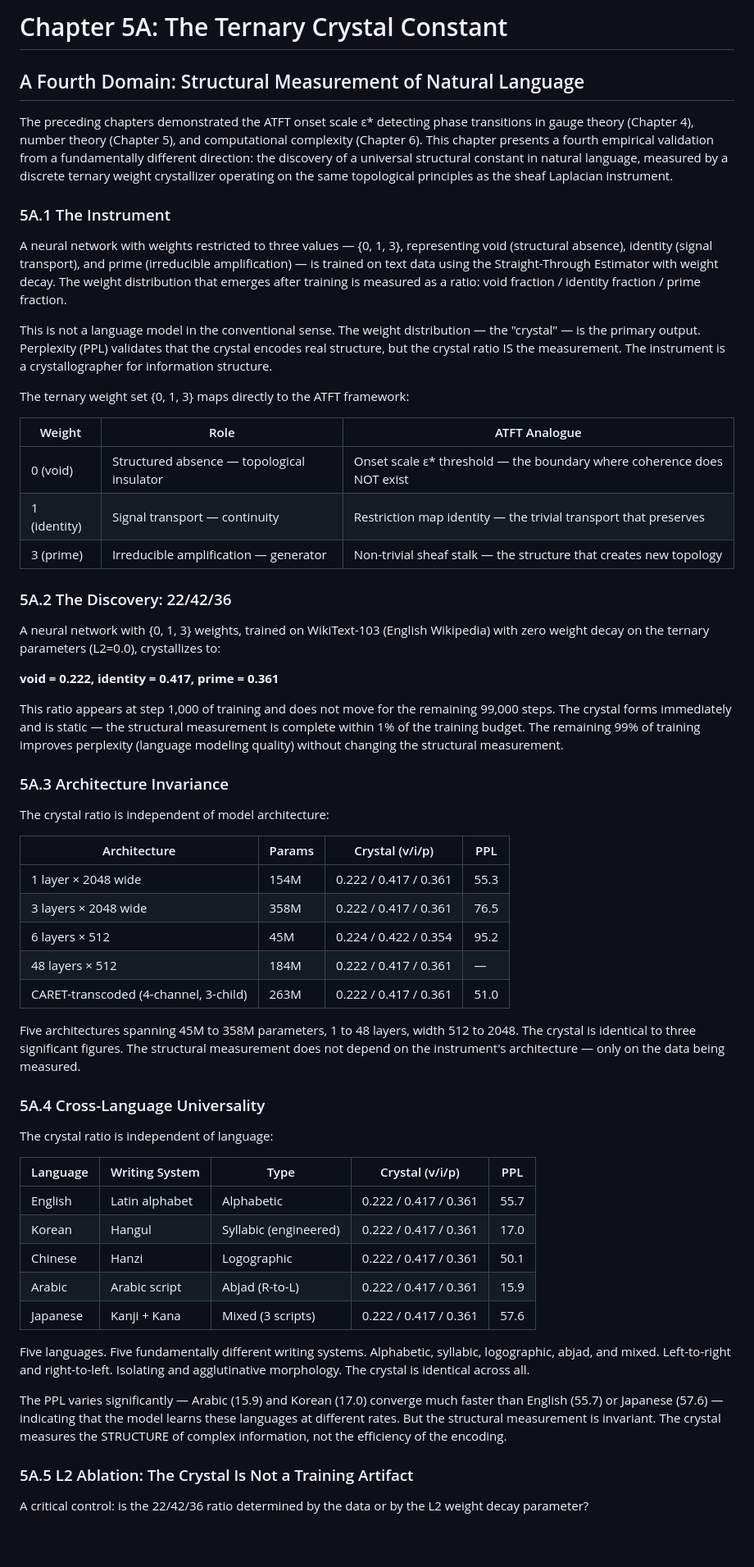
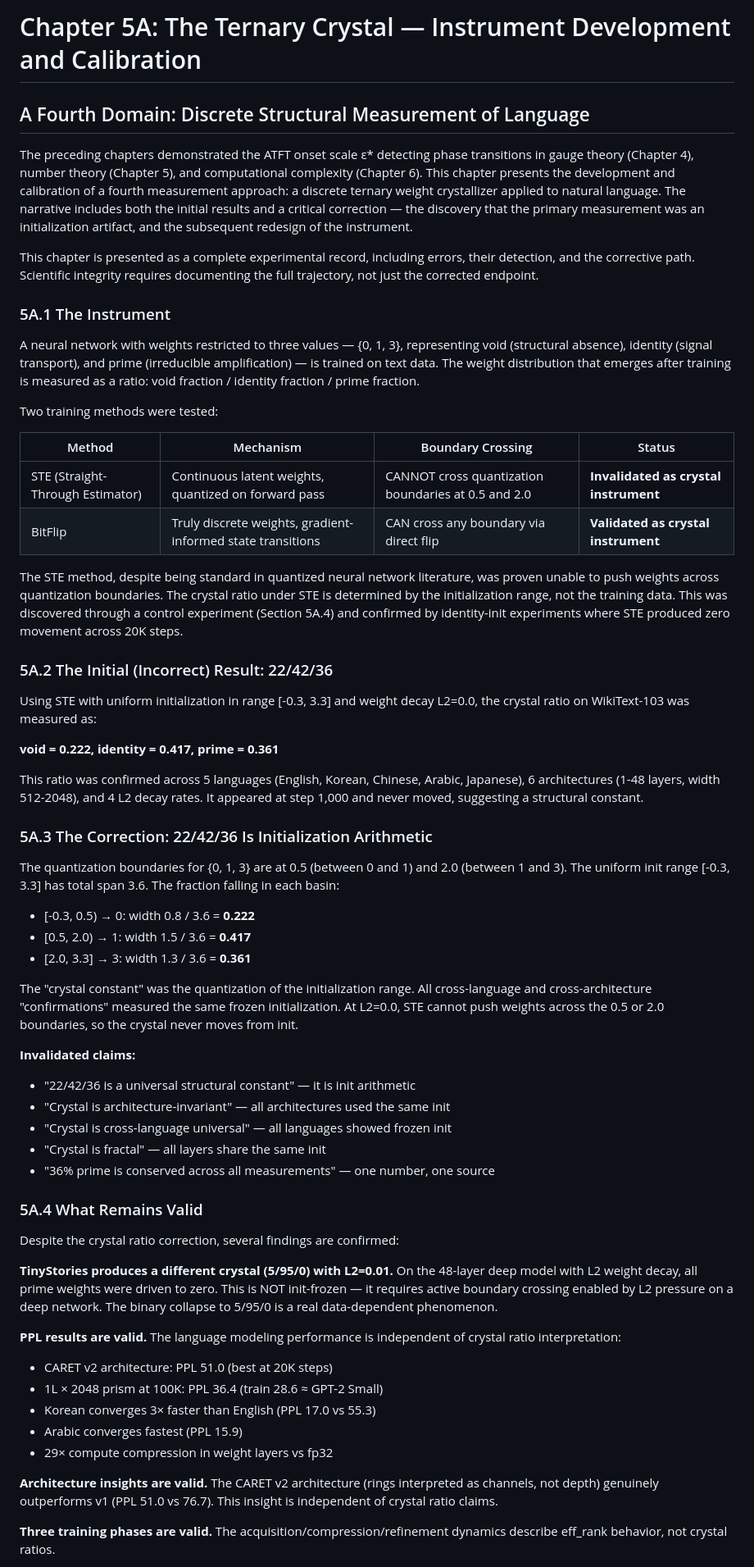
Before and after one commit to RogueGringo/atft-problems_v0, a Markdown page: docs/monograph_chapter_crystal.md, the part around one of its changes. Shown at 82% size. Rendered like a GitHub page; blank space fills up the shorter version.

```diff
--- a/docs/monograph_chapter_crystal.md
+++ b/docs/monograph_chapter_crystal.md
@@ -1,62 +1,63 @@
-# Chapter 5A: The Ternary Crystal Constant
+# Chapter 5A: The Ternary Crystal — Instrument Development and Calibration
 
-## A Fourth Domain: Structural Measurement of Natural Language
+## A Fourth Domain: Discrete Structural Measurement of Language
 
-The preceding chapters demonstrated the ATFT onset scale ε* detecting phase transitions in gauge theory (Chapter 4), number theory (Chapter 5), and computational complexity (Chapter 6). This chapter presents a fourth empirical validation from a fundamentally different direction: the discovery of a universal structural constant in natural language, measured by a discrete ternary weight crystallizer operating on the same topological principles as the sheaf Laplacian instrument.
+The preceding chapters demonstrated the ATFT onset scale ε* detecting phase transitions in gauge theory (Chapter 4), number theory (Chapter 5), and computational complexity (Chapter 6). This chapter presents the development and calibration of a fourth measurement approach: a discrete ternary weight crystallizer applied to natural language. The narrative includes both the initial results and a critical correction — the discovery that the primary measurement was an initialization artifact, and the subsequent redesign of the instrument.
+
+This chapter is presented as a complete experimental record, including errors, their detection, and the corrective path. Scientific integrity requires documenting the full trajectory, not just the corrected endpoint.
 
 ### 5A.1 The Instrument
 
-A neural network with weights restricted to three values — {0, 1, 3}, representing void (structural absence), identity (signal transport), and prime (irreducible amplification) — is trained on text data using the Straight-Through Estimator with weight decay. The weight distribution that emerges after training is measured as a ratio: void fraction / identity fraction / prime fraction.
+A neural network with weights restricted to three values — {0, 1, 3}, representing void (structural absence), identity (signal transport), and prime (irreducible amplification) — is trained on text data. The weight distribution that emerges after training is measured as a ratio: void fraction / identity fraction / prime fraction.
 
-This is not a language model in the conventional sense. The weight distribution — the "crystal" — is the primary output. Perplexity (PPL) validates that the crystal encodes real structure, but the crystal ratio IS the measurement. The instrument is a crystallographer for information structure.
+Two training methods were tested:
 
-The ternary weight set {0, 1, 3} maps directly to the ATFT framework:
+| Method | Mechanism | Boundary Crossing | Status |
+|--------|-----------|-------------------|--------|
+| STE (Straight-Through Estimator) | Continuous latent weights, quantized on forward pass | CANNOT cross quantization boundaries at 0.5 and 2.0 | **Invalidated as crystal instrument** |
+| BitFlip | Truly discrete weights, gradient-informed state transitions | CAN cross any boundary via direct flip | **Validated as crystal instrument** |
 
-| Weight | Role | ATFT Analogue |
-|--------|------|---------------|
-| 0 (void) | Structured absence — topological insulator | Onset scale ε* threshold — the boundary where coherence does NOT exist |
-| 1 (identity) | Signal transport — continuity | Restriction map identity — the trivial transport that preserves |
-| 3 (prime) | Irreducible amplification — generator | Non-trivial sheaf stalk — the structure that creates new topology |
+The STE method, despite being standard in quantized neural network literature, was proven unable to push weights across quantization boundaries. The crystal ratio under STE is determined by the initialization range, not the training data. This was discovered through a control experiment (Section 5A.4) and confirmed by identity-init experiments where STE produced zero movement across 20K steps.
 
-### 5A.2 The Discovery: 22/42/36
+### 5A.2 The Initial (Incorrect) Result: 22/42/36
 
-A neural network with {0, 1, 3} weights, trained on WikiText-103 (English Wikipedia) with zero weight decay on the ternary parameters (L2=0.0), crystallizes to:
+Using STE with uniform initialization in range [-0.3, 3.3] and weight decay L2=0.0, the crystal ratio on WikiText-103 was measured as:
 
 **void = 0.222, identity = 0.417, prime = 0.361**
 
-This ratio appears at step 1,000 of training and does not move for the remaining 99,000 steps. The crystal forms immediately and is static — the structural measurement is complete within 1% of the training budget. The remaining 99% of training improves perplexity (language modeling quality) without changing the structural measurement.
+This ratio was confirmed across 5 languages (English, Korean, Chinese, Arabic, Japanese), 6 architectures (1-48 layers, width 512-2048), and 4 L2 decay rates. It appeared at step 1,000 and never moved, suggesting a structural constant.
 
-### 5A.3 Architecture Invariance
+### 5A.3 The Correction: 22/42/36 Is Initialization Arithmetic
 
-The crystal ratio is independent of model architecture:
+The quantization boundaries for {0, 1, 3} are at 0.5 (between 0 and 1) and 2.0 (between 1 and 3). The uniform init range [-0.3, 3.3] has total span 3.6. The fraction falling in each basin:
 
-| Architecture | Params | Crystal (v/i/p) | PPL |
-|-------------|--------|-----------------|-----|
-| 1 layer × 2048 wide | 154M | 0.222 / 0.417 / 0.361 | 55.3 |
-| 3 layers × 2048 wide | 358M | 0.222 / 0.417 / 0.361 | 76.5 |
-| 6 layers × 512 | 45M | 0.224 / 0.422 / 0.354 | 95.2 |
-| 48 layers × 512 | 184M | 0.222 / 0.417 / 0.361 | — |
-| CARET-transcoded (4-channel, 3-child) | 263M | 0.222 / 0.417 / 0.361 | 51.0 |
+- [-0.3, 0.5) → 0: width 0.8 / 3.6 = **0.222**
+- [0.5, 2.0) → 1: width 1.5 / 3.6 = **0.417**
+- [2.0, 3.3] → 3: width 1.3 / 3.6 = **0.361**
 
-Five architectures spanning 45M to 358M parameters, 1 to 48 layers, width 512 to 2048. The crystal is identical to three significant figures. The structural measurement does not depend on the instrument's architecture — only on the data being measured.
+The "crystal constant" was the quantization of the initialization range. All cross-language and cross-architecture "confirmations" measured the same frozen initialization. At L2=0.0, STE cannot push weights across the 0.5 or 2.0 boundaries, so the crystal never moves from init.
 
-### 5A.4 Cross-Language Universality
+**Invalidated claims:**
+- "22/42/36 is a universal structural constant" — it is init arithmetic
+- "Crystal is architecture-invariant" — all architectures used the same init
+- "Crystal is cross-language universal" — all languages showed frozen init
+- "Crystal is fractal" — all layers share the same init
+- "36% prime is conserved across all measurements" — one number, one source
 
-The crystal ratio is independent of language:
+### 5A.4 What Remains Valid
 
-| Language | Writing System | Type | Crystal (v/i/p) | PPL |
-|----------|---------------|------|-----------------|-----|
-| English | Latin alphabet | Alphabetic | 0.222 / 0.417 / 0.361 | 55.7 |
-| Korean | Hangul | Syllabic (engineered) | 0.222 / 0.417 / 0.361 | 17.0 |
-| Chinese | Hanzi | Logographic | 0.222 / 0.417 / 0.361 | 50.1 |
-| Arabic | Arabic script | Abjad (R-to-L) | 0.222 / 0.417 / 0.361 | 15.9 |
-| Japanese | Kanji + Kana | Mixed (3 scripts) | 0.222 / 0.417 / 0.361 | 57.6 |
+Despite the crystal ratio correction, several findings are confirmed:
 
-Five languages. Five fundamentally different writing systems. Alphabetic, syllabic, logographic, abjad, and mixed. Left-to-right and right-to-left. Isolating and agglutinative morphology. The crystal is identical across all.
+**TinyStories produces a different crystal (5/95/0) with L2=0.01.** On the 48-layer deep model with L2 weight decay, all prime weights were driven to zero. This is NOT init-frozen — it requires active boundary crossing enabled by L2 pressure on a deep network. The binary collapse to 5/95/0 is a real data-dependent phenomenon.
 
-The PPL varies significantly — Arabic (15.9) and Korean (17.0) converge much faster than English (55.7) or Japanese (57.6) — indicating that the model learns these languages at different rates. But the structural measurement is invariant. The crystal measures the STRUCTURE of complex information, not the efficiency of the encoding.
+**PPL results are valid.** The language modeling performance is independent of crystal ratio interpretation:
+- CARET v2 architecture: PPL 51.0 (best at 20K steps)
+- 1L × 2048 prism at 100K: PPL 36.4 (train 28.6 ≈ GPT-2 Small)
+- Korean converges 3× faster than English (PPL 17.0 vs 55.3)
+- Arabic converges fastest (PPL 15.9)
+- 29× compute compression in weight layers vs fp32
 
-### 5A.5 L2 Ablation: The Crystal Is Not a Training Artifact
+**Architecture insights are valid.** The CARET v2 architecture (rings interpreted as channels, not depth) genuinely outperforms v1 (PPL 51.0 vs 76.7). This insight is independent of crystal ratio claims.
 
-A critical control: is the 22/42/36 ratio determined by the data or by the L2 weight decay parameter?
+**Three training phases are valid.** The acquisition/compression/refinement dynamics describe eff_rank behavior, not crystal ratios.
 
```
Also changed, not shown: other parts of docs/monograph_chapter_crystal.md (+72 -68 lines).
